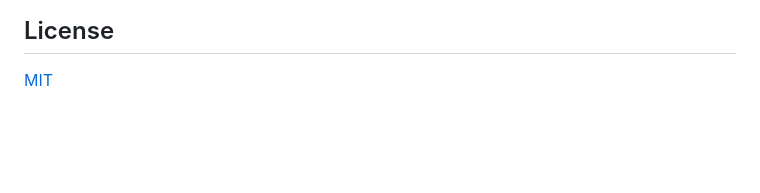
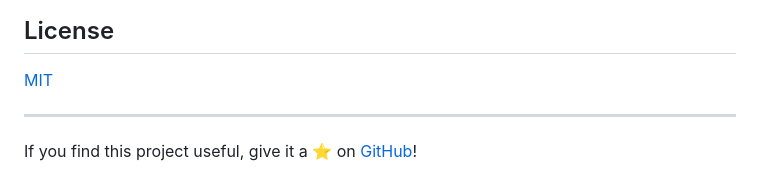
Before and after one commit to sergoleksenko/playwright-clipboard-testing, a Markdown page: README.md, the part around one of its changes. Rendered like a GitHub page; blank space fills up the shorter version.

```diff
--- a/README.md
+++ b/README.md
@@ -98,3 +100,6 @@ Sergii Oleksenko <serg.oleksenko@gmail.com>
 
 ## License
 [MIT](LICENSE)
+
+---
+If you find this project useful, give it a ⭐️ on [GitHub](https://github.com/sergoleksenko/playwright-clipboard-testing)!
```
Also changed, not shown: other parts of README.md (+2 -0 lines).
